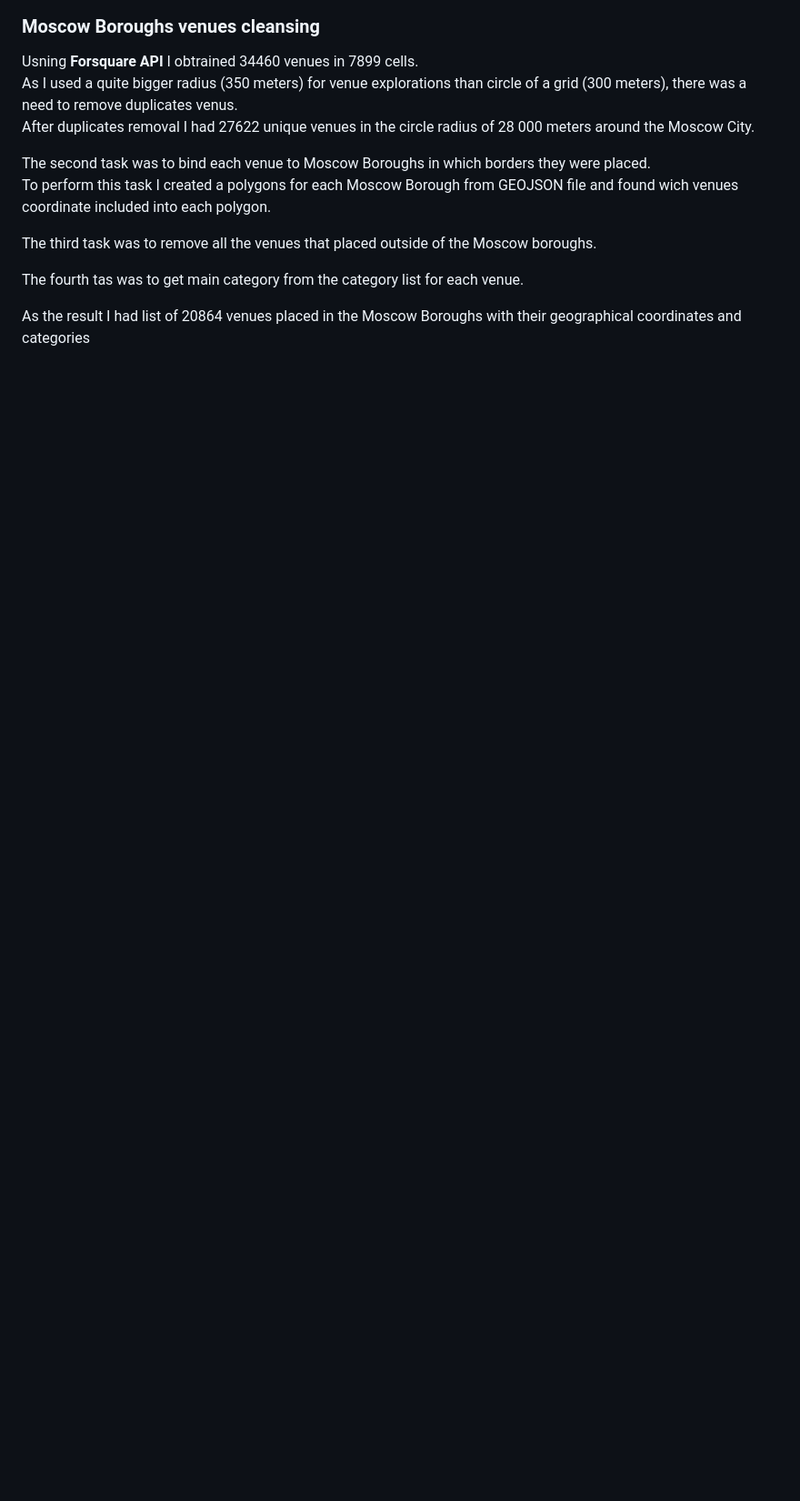
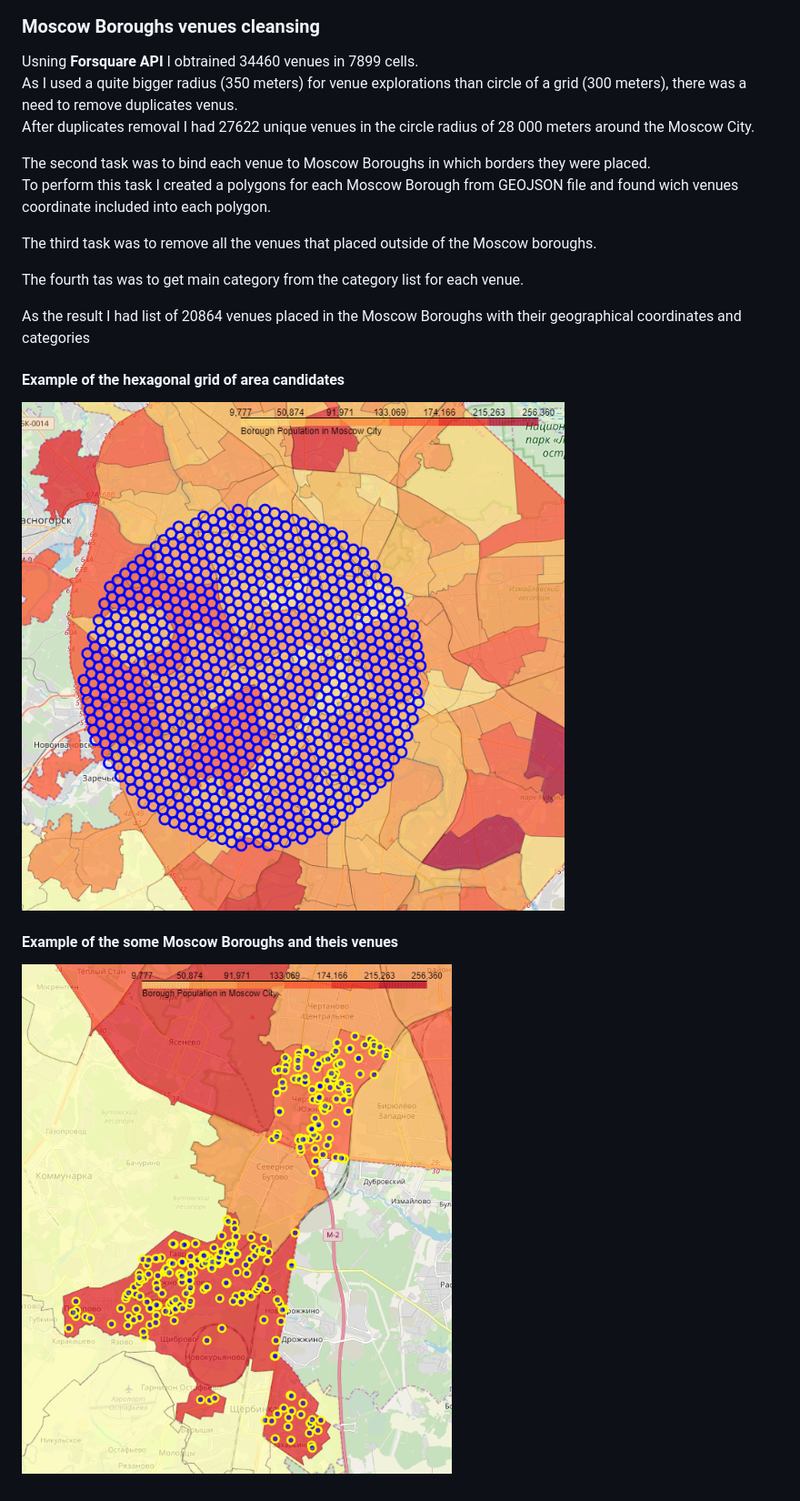
Before and after one commit to romapres2010/Coursera_Capstone, a Markdown page: README.md, the part around the change. Shown: that part at 91% size. Drawn GitHub-style; pictures changed too: img/Borough_venues_example.png (added), img/hexagonal_grid_example.png (added); blank space fills up the shorter version.

```diff
--- a/README.md
+++ b/README.md
@@ -162,3 +162,11 @@ The third task was to remove all the venues that placed outside of the Moscow bo
 The fourth tas was to get main category from the category list for each venue.
 
 As the result I had list of 20864 venues placed in the Moscow Boroughs with their geographical coordinates and categories
+
+#### Example of the hexagonal grid of area candidates
+
+![Example of the hexagonal grid of area candidates](https://raw.githubusercontent.com/romapres2010/Coursera_Capstone/master/img/hexagonal_grid_example.png)
+
+#### Example of the some Moscow Boroughs and theis venues
+
+![Example of the some Moscow Boroughs and theis venues](https://raw.githubusercontent.com/romapres2010/Coursera_Capstone/master/img/Borough_venues_example.png)
```
Also changed, not shown: 1 other file.
